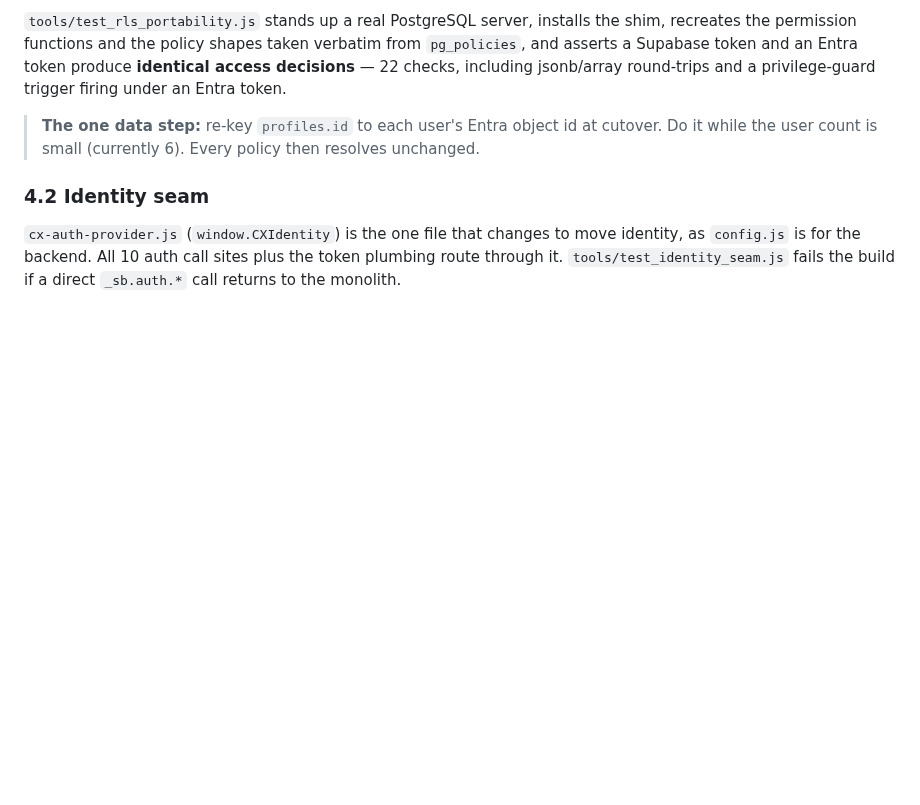
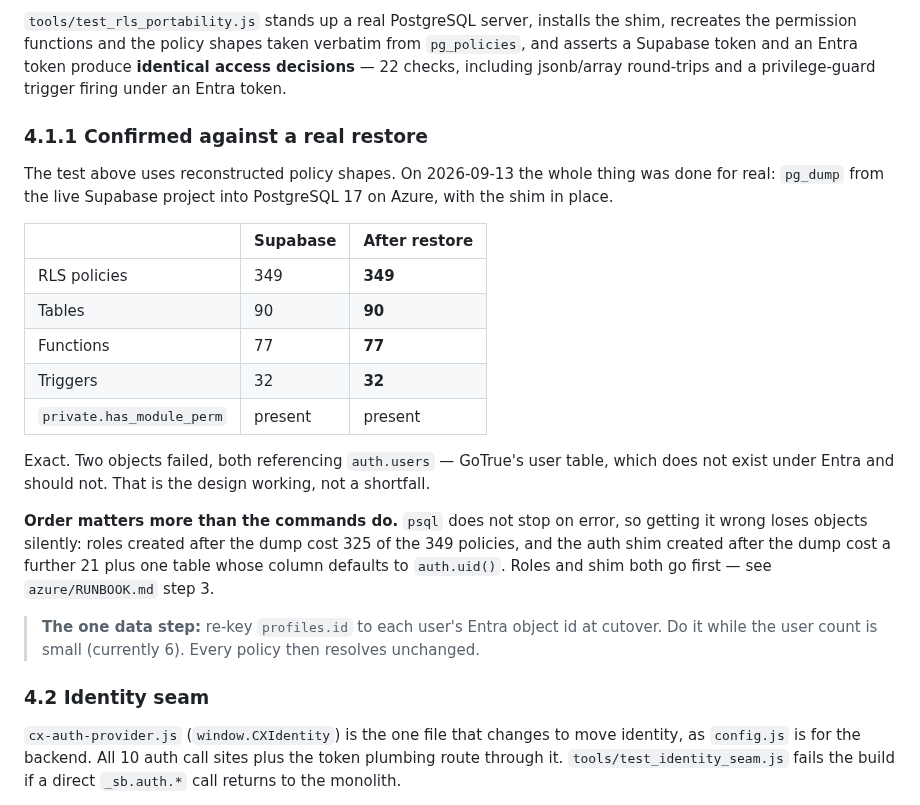
Before and after one commit to khouryai/cx-portal, a Markdown page: MIGRATION.md, the part around the change. Drawn GitHub-style; blank space fills up the shorter version.

Commit message:
Record the schema restore proven end-to-end on Azure
Section 4.1 claimed RLS portability on the strength of a test harness using
reconstructed policy shapes. It has now been done for real: pg_dump from the
live Supabase project into PostgreSQL 17 on Azure with the shim in place.

349 policies, 90 tables, 77 functions, 32 triggers — identical counts to the
source, and private.has_module_perm present. Two objects failed, both
referencing auth.users, which does not exist under Entra and should not.

Also records the finding that cost two attempts: psql does not halt on error,
so ordering mistakes lose objects silently rather than failing. Roles after the
dump cost 325 of 349 policies; the shim after the dump cost another 21 plus
client_errors, whose column defaults to auth.uid(). Both go before the dump.

Co-Authored-By: Claude Opus 5 <noreply@anthropic.com>
Claude-Session: https://claude.ai/code/session_01HyxBhVYuUcMp1UJJ3SbQot

```diff
--- a/MIGRATION.md
+++ b/MIGRATION.md
@@ -83,6 +83,30 @@ shim, recreates the permission functions and the policy shapes taken verbatim
 from `pg_policies`, and asserts a Supabase token and an Entra token produce
 **identical access decisions** — 22 checks, including jsonb/array round-trips and
 a privilege-guard trigger firing under an Entra token.
+
+### 4.1.1 Confirmed against a real restore
+
+The test above uses reconstructed policy shapes. On 2026-09-13 the whole thing
+was done for real: `pg_dump` from the live Supabase project into PostgreSQL 17
+on Azure, with the shim in place.
+
+| | Supabase | After restore |
+|---|---|---|
+| RLS policies | 349 | **349** |
+| Tables | 90 | **90** |
+| Functions | 77 | **77** |
+| Triggers | 32 | **32** |
+| `private.has_module_perm` | present | present |
+
+Exact. Two objects failed, both referencing `auth.users` — GoTrue's user table,
+which does not exist under Entra and should not. That is the design working, not
+a shortfall.
+
+**Order matters more than the commands do.** `psql` does not stop on error, so
+getting it wrong loses objects silently: roles created after the dump cost 325
+of the 349 policies, and the auth shim created after the dump cost a further 21
+plus one table whose column defaults to `auth.uid()`. Roles and shim both go
+first — see `azure/RUNBOOK.md` step 3.
 
 > **The one data step:** re-key `profiles.id` to each user's Entra object id at
 > cutover. Do it while the user count is small (currently 6). Every policy then
```
